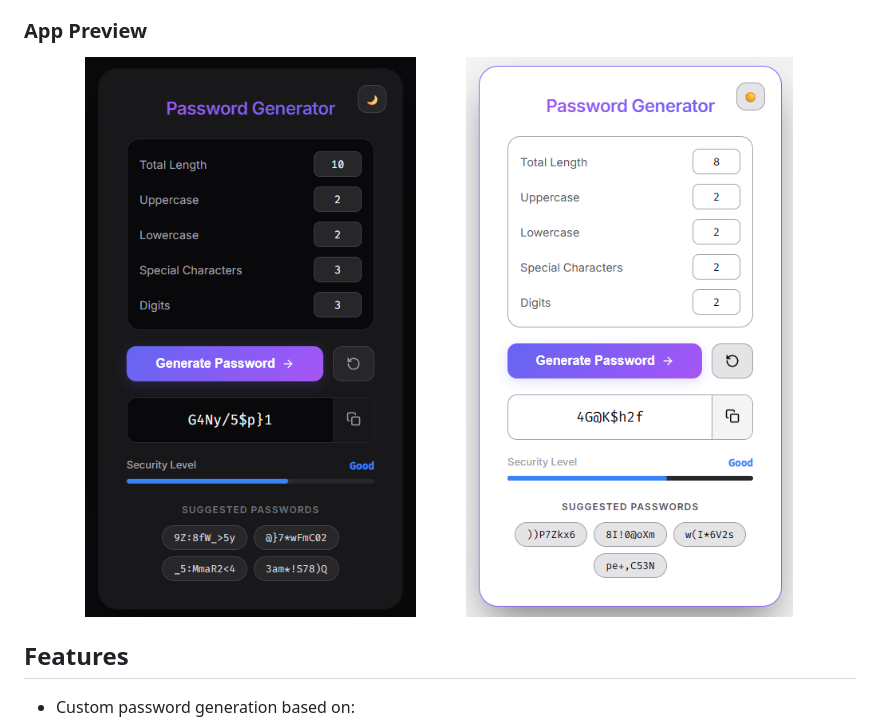
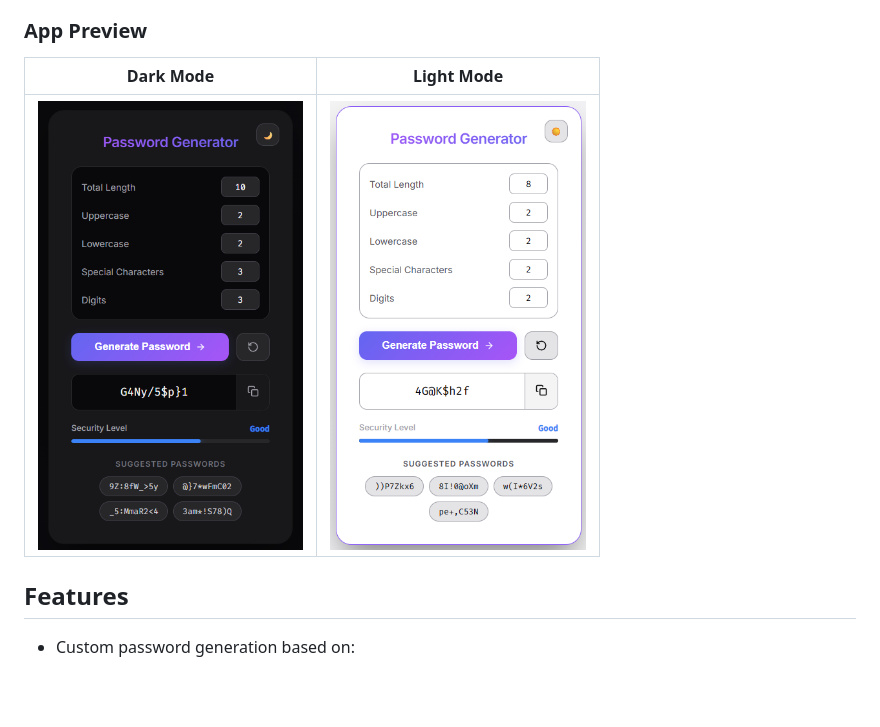
Before and after one commit to iamanpathak/password-generator, a Markdown page: README.md, the part around the change. GitHub-like rendering; pictures changed too: assets/light-mode.png; blank space fills up the shorter version.

Commit message:
update README and config files

```diff
--- a/README.md
+++ b/README.md
@@ -3,10 +3,10 @@
 A modern and interactive password generator built using HTML, CSS, and JavaScript. This application allows users to generate secure passwords with precise control over character composition, along with a clean user interface and smooth animations.
 
 ### App Preview
-<p align="center">
-  <img src="assets/dark-mode.png" alt="Dark Mode" width="45%">
-  <img src="assets/light-mode.png" alt="Light Mode" width="45%">
-</p>
+
+| Dark Mode | Light Mode |
+| :---: | :---: |
+| <img src="assets/dark-mode.png" height="450"> | <img src="assets/light-mode.png" height="450"> |
 
 ## Features
 
```
Also changed, not shown: 1 other file.
